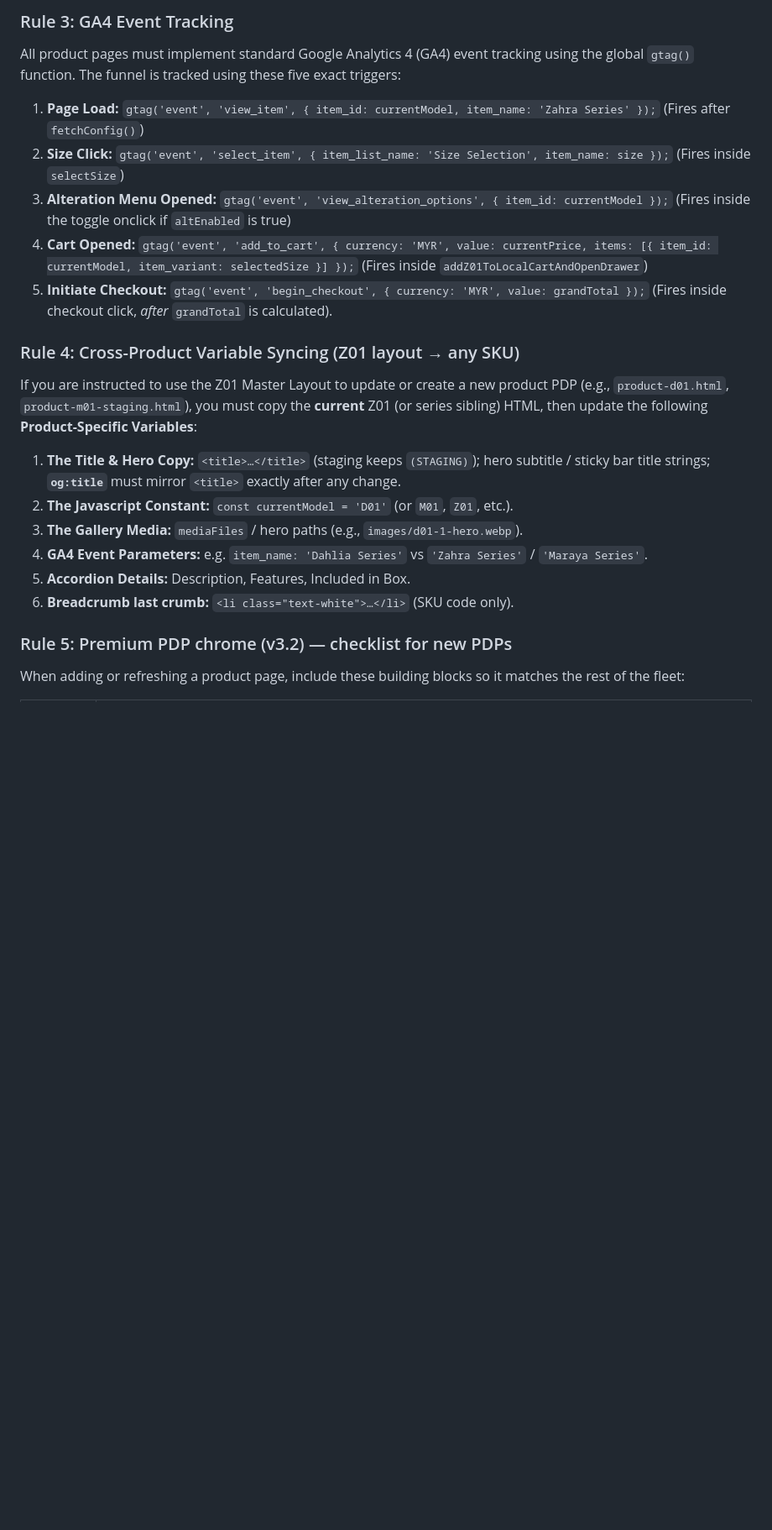
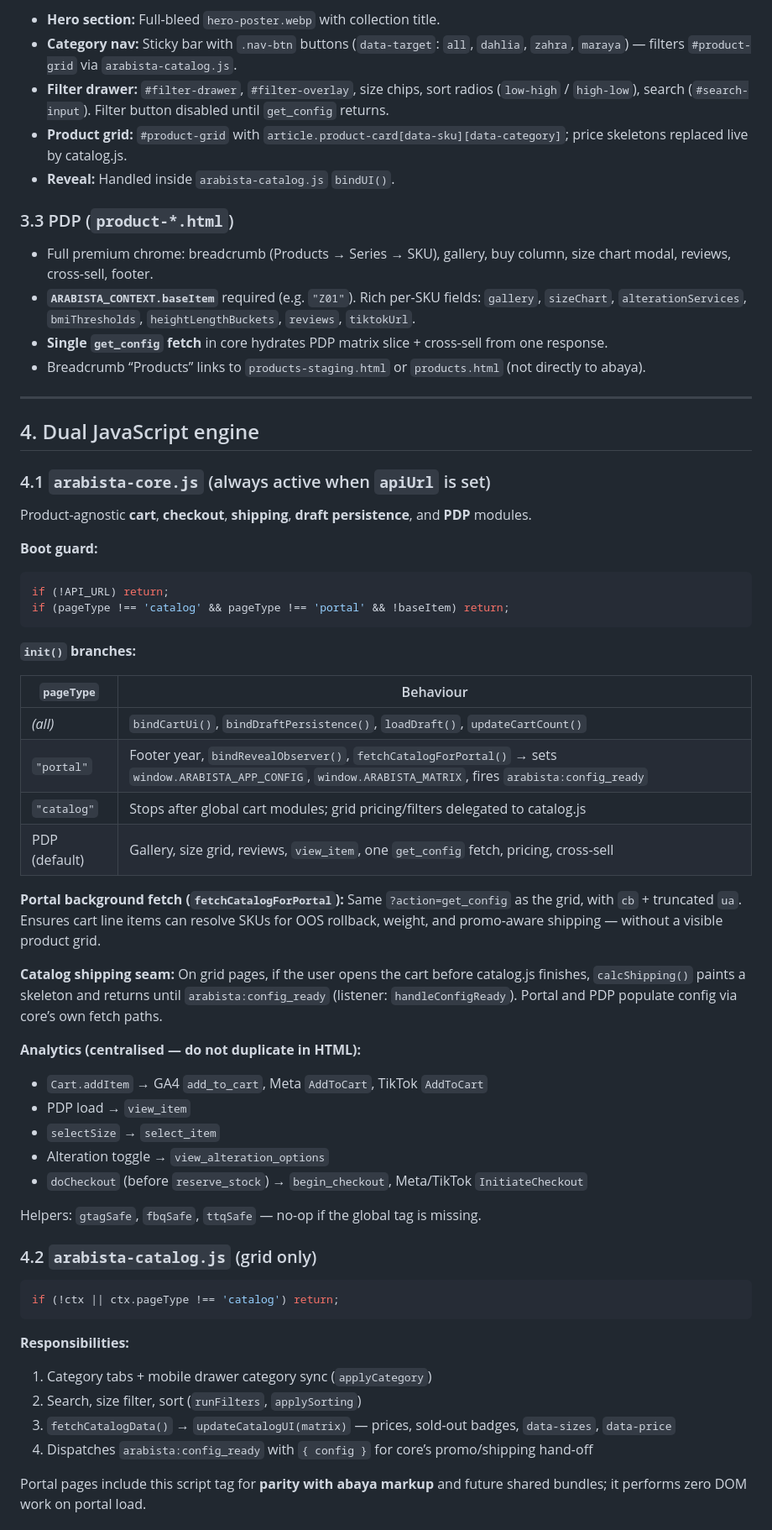
Before and after one commit to aqmalsalleh/arabista-site, a Markdown page: Arabista_Frontend_Blueprint.md, the part around one of its changes. Shown at 84% size. GitHub-like rendering; blank space fills up the shorter version.

````diff
--- a/Arabista_Frontend_Blueprint.md
+++ b/Arabista_Frontend_Blueprint.md
@@ -73,20 +56,67 @@ When comparing or syncing a Staging file to a Production file of the same SKU, t
 
-### Rule 3: GA4 Event Tracking
-All product pages must implement standard Google Analytics 4 (GA4) event tracking using the global `gtag()` function. The funnel is tracked using these five exact triggers:
-1.  **Page Load:** `gtag('event', 'view_item', { item_id: currentModel, item_name: 'Zahra Series' });` (Fires after `fetchConfig()`)
-2.  **Size Click:** `gtag('event', 'select_item', { item_list_name: 'Size Selection', item_name: size });` (Fires inside `selectSize`)
-3.  **Alteration Menu Opened:** `gtag('event', 'view_alteration_options', { item_id: currentModel });` (Fires inside the toggle onclick if `altEnabled` is true)
-4.  **Cart Opened:** `gtag('event', 'add_to_cart', { currency: 'MYR', value: currentPrice, items: [{ item_id: currentModel, item_variant: selectedSize }] });` (Fires inside `addZ01ToLocalCartAndOpenDrawer`)
-5.  **Initiate Checkout:** `gtag('event', 'begin_checkout', { currency: 'MYR', value: grandTotal });` (Fires inside checkout click, *after* `grandTotal` is calculated).
+* **Hero section:** Full-bleed `hero-poster.webp` with collection title.
+* **Category nav:** Sticky bar with `.nav-btn` buttons (`data-target`: `all`, `dahlia`, `zahra`, `maraya`) — filters `#product-grid` via `arabista-catalog.js`.
+* **Filter drawer:** `#filter-drawer`, `#filter-overlay`, size chips, sort radios (`low-high` / `high-low`), search (`#search-input`). Filter button disabled until `get_config` returns.
+* **Product grid:** `#product-grid` with `article.product-card[data-sku][data-category]`; price skeletons replaced live by catalog.js.
+* **Reveal:** Handled inside `arabista-catalog.js` `bindUI()`.
 
-### Rule 4: Cross-Product Variable Syncing (Z01 layout → any SKU)
-If you are instructed to use the Z01 Master Layout to update or create a new product PDP (e.g., `product-d01.html`, `product-m01-staging.html`), you must copy the **current** Z01 (or series sibling) HTML, then update the following **Product-Specific Variables**:
-1.  **The Title & Hero Copy:** `<title>…</title>` (staging keeps `(STAGING)`); hero subtitle / sticky bar title strings; **`og:title`** must mirror `<title>` exactly after any change.
-2.  **The Javascript Constant:** `const currentModel = 'D01'` (or `M01`, `Z01`, etc.).
-3.  **The Gallery Media:** `mediaFiles` / hero paths (e.g., `images/d01-1-hero.webp`).
-4.  **GA4 Event Parameters:** e.g. `item_name: 'Dahlia Series'` vs `'Zahra Series'` / `'Maraya Series'`.
-5.  **Accordion Details:** Description, Features, Included in Box.
-6.  **Breadcrumb last crumb:** `<li class="text-white">…</li>` (SKU code only).
+### 3.3 PDP (`product-*.html`)
 
-### Rule 5: Premium PDP chrome (v3.2) — checklist for new PDPs
-When adding or refreshing a product page, include these building blocks so it matches the rest of the fleet:
+* Full premium chrome: breadcrumb (Products → Series → SKU), gallery, buy column, size chart modal, reviews, cross-sell, footer.
+* **`ARABISTA_CONTEXT.baseItem`** required (e.g. `"Z01"`). Rich per-SKU fields: `gallery`, `sizeChart`, `alterationServices`, `bmiThresholds`, `heightLengthBuckets`, `reviews`, `tiktokUrl`.
+* **Single `get_config` fetch** in core hydrates PDP matrix slice + cross-sell from one response.
+* Breadcrumb “Products” links to `products-staging.html` or `products.html` (not directly to abaya).
+
+---
+
+## 4. Dual JavaScript engine
+
+### 4.1 `arabista-core.js` (always active when `apiUrl` is set)
+
+Product-agnostic **cart**, **checkout**, **shipping**, **draft persistence**, and **PDP** modules.
+
+**Boot guard:**
+
+```javascript
+if (!API_URL) return;
+if (pageType !== 'catalog' && pageType !== 'portal' && !baseItem) return;
+```
+
+**`init()` branches:**
+
+| `pageType` | Behaviour |
+|------------|-----------|
+| *(all)* | `bindCartUi()`, `bindDraftPersistence()`, `loadDraft()`, `updateCartCount()` |
+| `"portal"` | Footer year, `bindRevealObserver()`, `fetchCatalogForPortal()` → sets `window.ARABISTA_APP_CONFIG`, `window.ARABISTA_MATRIX`, fires `arabista:config_ready` |
+| `"catalog"` | Stops after global cart modules; grid pricing/filters delegated to catalog.js |
+| PDP (default) | Gallery, size grid, reviews, `view_item`, one `get_config` fetch, pricing, cross-sell |
+
+**Portal background fetch (`fetchCatalogForPortal`):** Same `?action=get_config` as the grid, with `cb` + truncated `ua`. Ensures cart line items can resolve SKUs for OOS rollback, weight, and promo-aware shipping — without a visible product grid.
+
+**Catalog shipping seam:** On grid pages, if the user opens the cart before catalog.js finishes, `calcShipping()` paints a skeleton and returns until `arabista:config_ready` (listener: `handleConfigReady`). Portal and PDP populate config via core’s own fetch paths.
+
+**Analytics (centralised — do not duplicate in HTML):**
+
+* `Cart.addItem` → GA4 `add_to_cart`, Meta `AddToCart`, TikTok `AddToCart`
+* PDP load → `view_item`
+* `selectSize` → `select_item`
+* Alteration toggle → `view_alteration_options`
+* `doCheckout` (before `reserve_stock`) → `begin_checkout`, Meta/TikTok `InitiateCheckout`
+
+Helpers: `gtagSafe`, `fbqSafe`, `ttqSafe` — no-op if the global tag is missing.
+
+### 4.2 `arabista-catalog.js` (grid only)
+
+```javascript
+if (!ctx || ctx.pageType !== 'catalog') return;
+```
+
+**Responsibilities:**
+
+1. Category tabs + mobile drawer category sync (`applyCategory`)
+2. Search, size filter, sort (`runFilters`, `applySorting`)
+3. `fetchCatalogData()` → `updateCatalogUI(matrix)` — prices, sold-out badges, `data-sizes`, `data-price`
+4. Dispatches `arabista:config_ready` with `{ config }` for core’s promo/shipping hand-off
+
+Portal pages include this script tag for **parity with abaya markup** and future shared bundles; it performs zero DOM work on portal load.
+
````
Also changed, not shown: other parts of Arabista_Frontend_Blueprint.md (+242 -61 lines).
